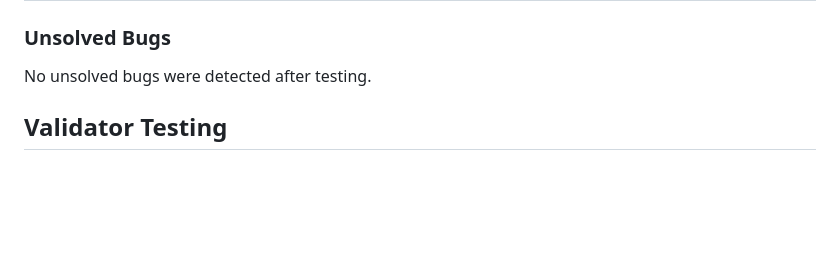
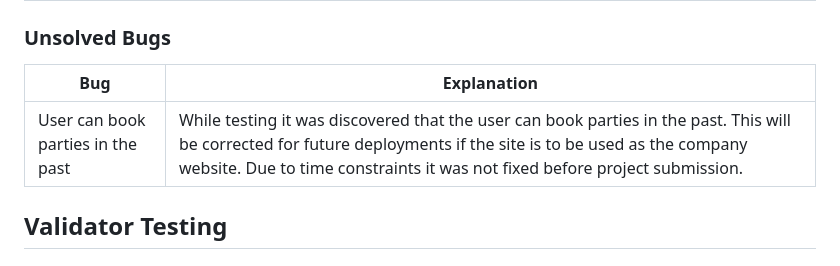
Before and after one commit to RachelfromIreland/CPI-Project, a Markdown page: documents/TESTING.md, the part around the change. GitHub-like rendering; blank space fills up the shorter version.

Commit message:
Add unsolved bugs to test file

```diff
--- a/documents/TESTING.md
+++ b/documents/TESTING.md
@@ -36,7 +36,9 @@ Full Testing was performed on the following physical devices.
 | The styles added with CSS were not loading | The STATIC_URL and STATIC_FILES_DIRS had not been added to settings.py correctly.  Fixing this error solved the issue. |
 
 ### Unsolved Bugs
-No unsolved bugs were detected after testing.
+| Bug | Explanation |
+| ---| ---|
+| User can book parties in the past | While testing it was discovered that the user can book parties in the past.  This will be corrected for future deployments if the site is to be used as the company website.  Due to time constraints it was not fixed before project submission. |
 
 ## Validator Testing
 # Update validator testing here
```
